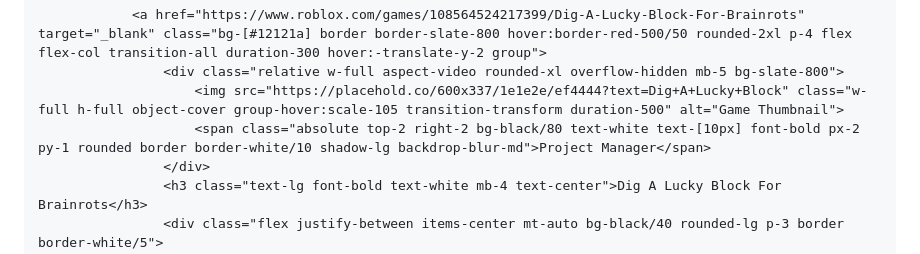
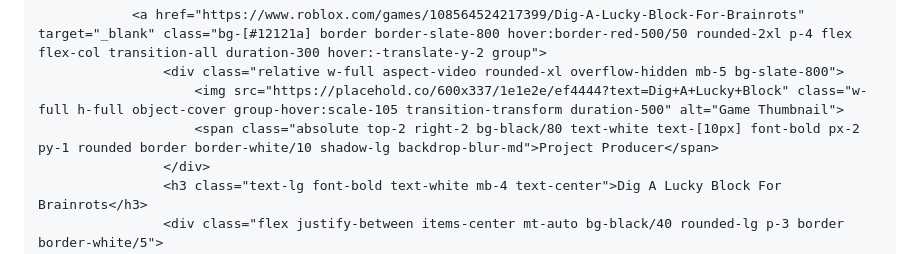
Before and after one commit to jamieokeefe123/jamieokeefe123.github.io, a Markdown page: README.md, the part around one of its changes. Drawn GitHub-style.

Commit message:
Update project roles and visit counters in README

```diff
--- a/README.md
+++ b/README.md
@@ -201,7 +201,7 @@
                 <a href="https://www.roblox.com/games/108564524217399/Dig-A-Lucky-Block-For-Brainrots" target="_blank" class="bg-[#12121a] border border-slate-800 hover:border-red-500/50 rounded-2xl p-4 flex flex-col transition-all duration-300 hover:-translate-y-2 group">
                     <div class="relative w-full aspect-video rounded-xl overflow-hidden mb-5 bg-slate-800">
                         <img src="https://placehold.co/600x337/1e1e2e/ef4444?text=Dig+A+Lucky+Block" class="w-full h-full object-cover group-hover:scale-105 transition-transform duration-500" alt="Game Thumbnail">
-                        <span class="absolute top-2 right-2 bg-black/80 text-white text-[10px] font-bold px-2 py-1 rounded border border-white/10 shadow-lg backdrop-blur-md">Project Manager</span>
+                        <span class="absolute top-2 right-2 bg-black/80 text-white text-[10px] font-bold px-2 py-1 rounded border border-white/10 shadow-lg backdrop-blur-md">Project Producer</span>
                     </div>
                     <h3 class="text-lg font-bold text-white mb-4 text-center">Dig A Lucky Block For Brainrots</h3>
                     <div class="flex justify-between items-center mt-auto bg-black/40 rounded-lg p-3 border border-white/5">
```
Also changed, not shown: other parts of README.md (+3 -3 lines).
